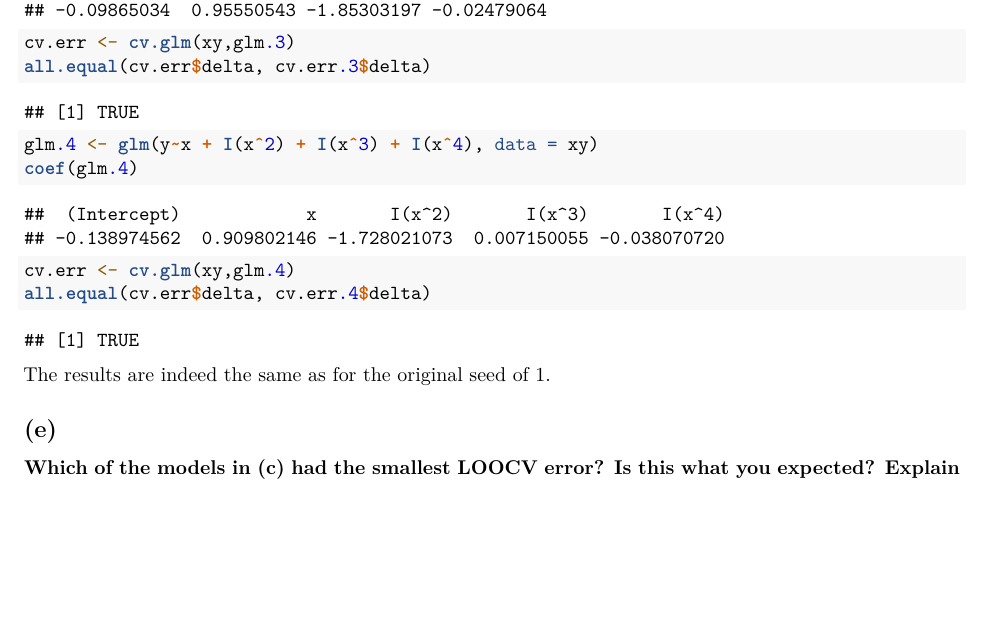
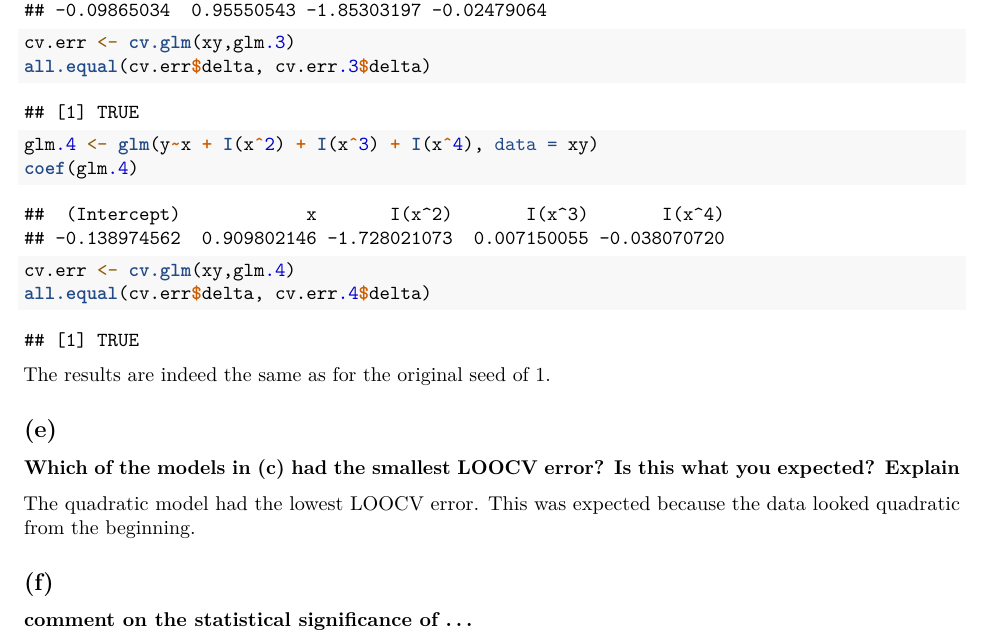
Before and after one commit to GregoryMatesi/IntroToStatisticalLearning, an R Markdown document (Chapter5/chp5-8.Rmd): part of page 4 of 4, cut so that both start at the same text, the shorter picture padded with empty space. Rendered offline with R 4.5, knitr and Pandoc, then LaTeX, with nearby package versions.

Commit message:
adding problem 8

```diff
--- a/Chapter5/chp5-8.Rmd
+++ b/Chapter5/chp5-8.Rmd
@@ -118,3 +118,9 @@ The results are indeed the same as for the original seed of 1.
 
 ## (e)
 **Which of the models in (c) had the smallest LOOCV error? Is this what you expected? Explain**
+
+The quadratic model had the lowest LOOCV error. This was expected because the data looked quadratic from the beginning.
+
+
+## (f)
+**comment on the statistical significance of ...**
```
Also changed, not shown: Chapter5/chp5-8.Rmd (2 more changed lines).
